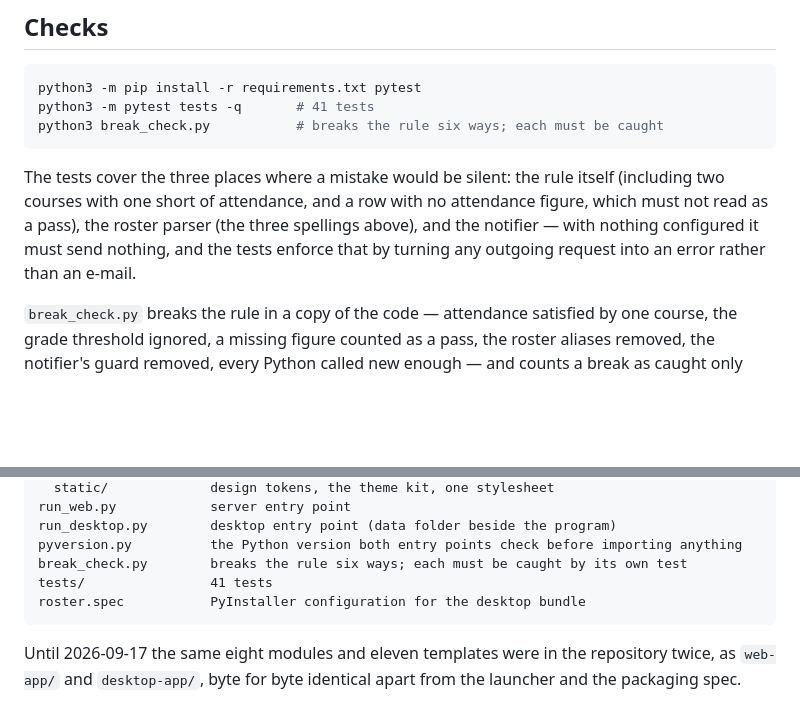
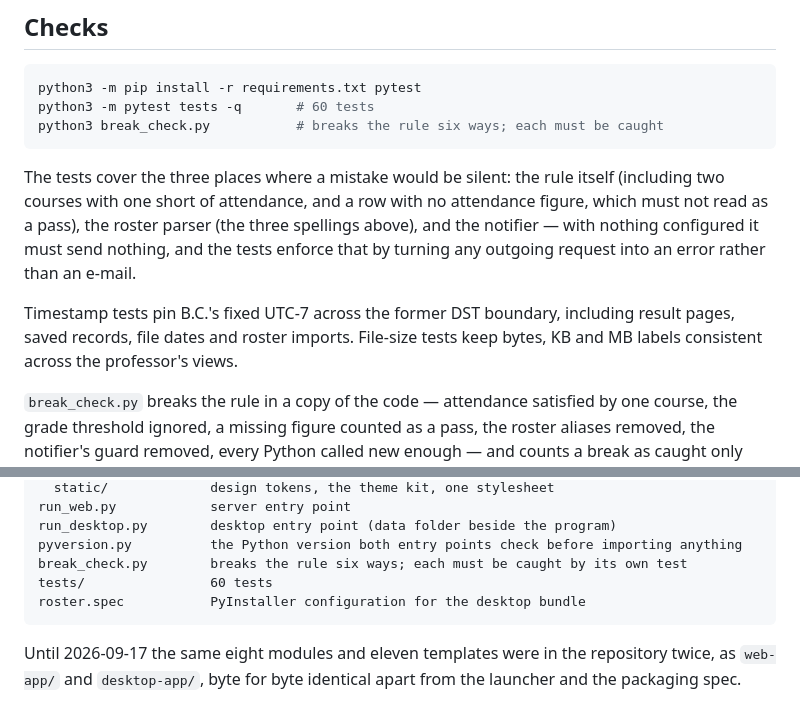
Before and after one commit to NickkkLian/Prof-Reference-System, a Markdown page: README.md, 2 parts joined by grey strips. Rendered like a GitHub page; blank space fills up the shorter version.

````diff
--- a/README.md
+++ b/README.md
@@ -98,7 +98,7 @@ required column is refused and the message names what is missing.
 
 ```bash
 python3 -m pip install -r requirements.txt pytest
-python3 -m pytest tests -q       # 41 tests
+python3 -m pytest tests -q       # 60 tests
 python3 break_check.py           # breaks the rule six ways; each must be caught
 ```
 
@@ -106,6 +106,9 @@ The tests cover the three places where a mistake would be silent: the rule itsel
 short of attendance, and a row with no attendance figure, which must not read as a pass), the roster parser (the
 three spellings above), and the notifier — with nothing configured it must send nothing, and the tests enforce that
 by turning any outgoing request into an error rather than an e-mail.
+
+Timestamp tests pin B.C.'s fixed UTC-7 across the former DST boundary, including result pages, saved records,
+file dates and roster imports. File-size tests keep bytes, KB and MB labels consistent across the professor's views.
 
 `break_check.py` breaks the rule in a copy of the code — attendance satisfied by one course, the grade threshold
 ignored, a missing figure counted as a pass, the roster aliases removed, the notifier's guard removed, every Python
@@ -162,7 +165,7 @@ run_web.py            server entry point
 run_desktop.py        desktop entry point (data folder beside the program)
 pyversion.py          the Python version both entry points check before importing anything
 break_check.py        breaks the rule six ways; each must be caught by its own test
-tests/                41 tests
+tests/                60 tests
 roster.spec           PyInstaller configuration for the desktop bundle
 ```
 
````
Also changed, not shown: docs/screenshot-result.png, 4 other files.
